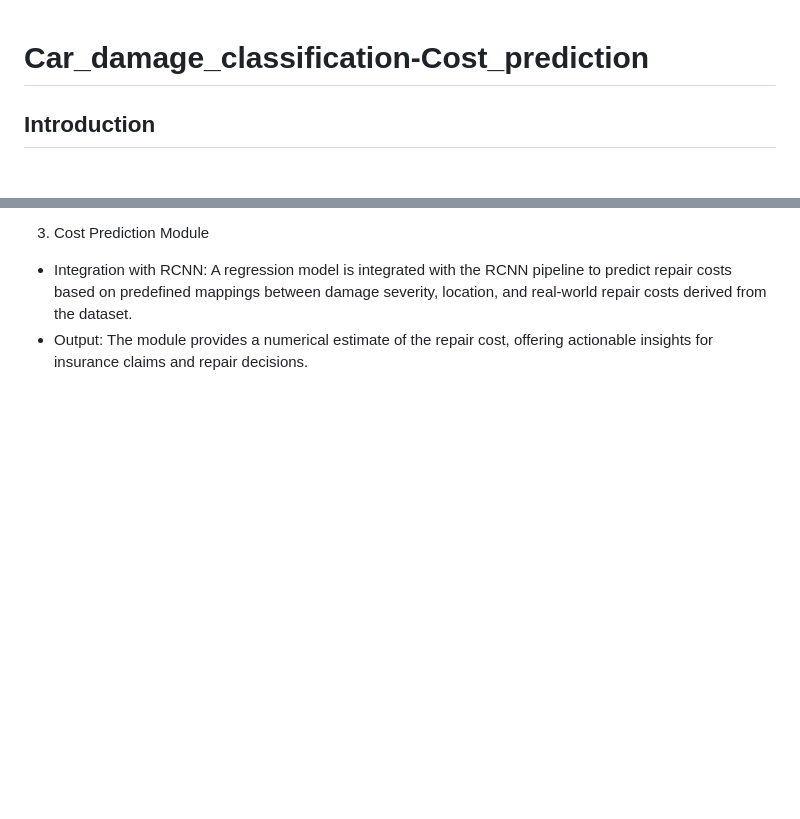
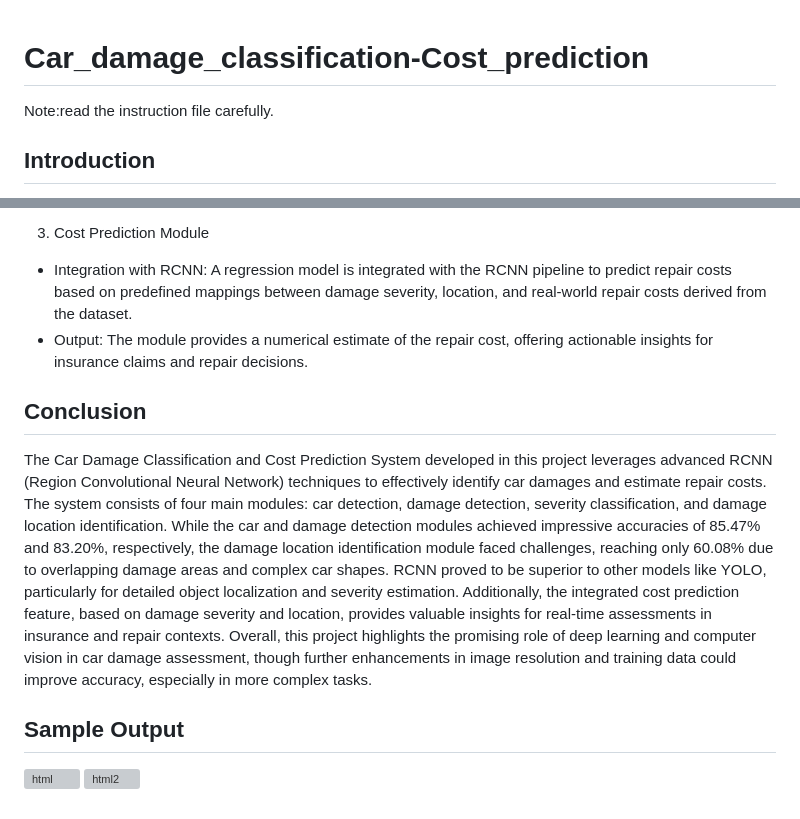
Before and after one commit to laxsman-karthik-s/Car_damage_classification-Cost_prediction, a Markdown page: README.md, 2 parts joined by grey strips. Drawn GitHub-style; blank space fills up the shorter version; grey boxes are pictures that could not be loaded.

```diff
--- a/README.md
+++ b/README.md
@@ -1,4 +1,5 @@
 # Car_damage_classification-Cost_prediction
+Note:read the instruction file carefully.
 ## Introduction
 Assessing car damage for insurance claims has often been a slow and inconsistent process, relying heavily on manual inspections that can lead to human error. Our project aims to change that by using advanced deep learning technologies to automate the detection of car damage and estimate repair costs. By harnessing the power of sophisticated RCNN models and data-driven methods, we offer a more efficient and reliable alternative to traditional damage assessment.
 ## Dataset Description
@@ -26,3 +27,8 @@ The final stage determines the specific region of the car affected by damage (e.
 A regression model is integrated with the RCNN pipeline to predict repair costs based on predefined mappings between damage severity, location, and real-world repair costs derived from the dataset.
 -	Output:
 The module provides a numerical estimate of the repair cost, offering actionable insights for insurance claims and repair decisions.
+## Conclusion
+The Car Damage Classification and Cost Prediction System developed in this project leverages advanced RCNN (Region Convolutional Neural Network) techniques to effectively identify car damages and estimate repair costs. The system consists of four main modules: car detection, damage detection, severity classification, and damage location identification. While the car and damage detection modules achieved impressive accuracies of 85.47% and 83.20%, respectively, the damage location identification module faced challenges, reaching only 60.08% due to overlapping damage areas and complex car shapes. RCNN proved to be superior to other models like YOLO, particularly for detailed object localization and severity estimation. Additionally, the integrated cost prediction feature, based on damage severity and location, provides valuable insights for real-time assessments in insurance and repair contexts. Overall, this project highlights the promising role of deep learning and computer vision in car damage assessment, though further enhancements in image resolution and training data could improve accuracy, especially in more complex tasks.
+## Sample Output
+![html](https://github.com/user-attachments/assets/563c7bec-ffb8-4b95-b200-2a35a87266f0)
+![html2](https://github.com/user-attachments/assets/401d8146-e597-44d5-b9e8-d27157bb7144)
```
